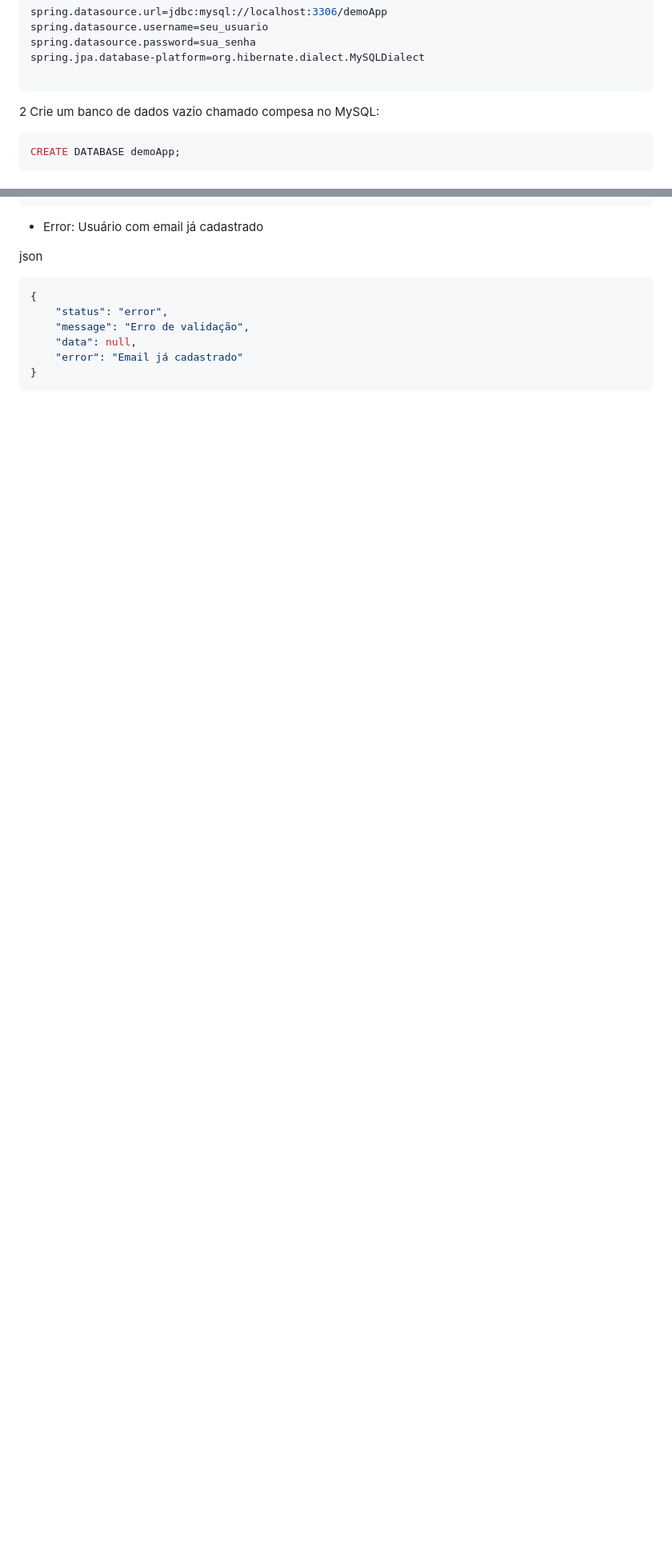
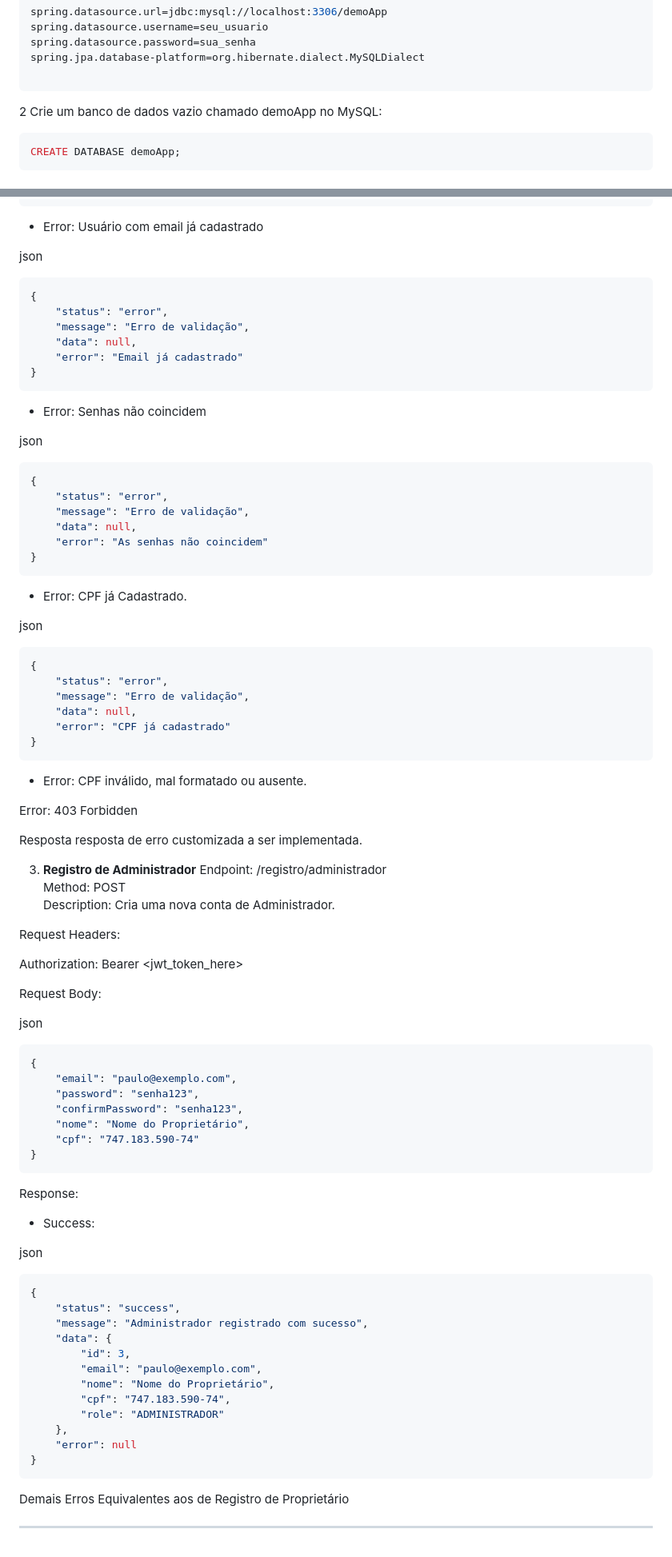
Before and after one commit to antoniopatricio22/TakeOFF_Squad45-2025.1, a Markdown page: demoApp/README.md, 2 parts joined by grey strips. Shown at 80% size. GitHub-like rendering; blank space fills up the shorter version.

Commit message:
update: readme(demoApp)

````diff
--- a/demoApp/README.md
+++ b/demoApp/README.md
@@ -49,7 +49,7 @@ spring.datasource.password=sua_senha
 spring.jpa.database-platform=org.hibernate.dialect.MySQLDialect
 
 ```
-2 Crie um banco de dados vazio chamado compesa no MySQL:
+2 Crie um banco de dados vazio chamado demoApp no MySQL:
 ```bash
 CREATE DATABASE demoApp;
 ```
@@ -223,3 +230,79 @@ json
     "error": "Email já cadastrado"
 }
 ```
+
+- Error: Senhas não coincidem
+
+json
+```bash
+{
+    "status": "error",
+    "message": "Erro de validação",
+    "data": null,
+    "error": "As senhas não coincidem"
+}
+```
+- Error: CPF já Cadastrado.
+
+json
+```bash
+{
+    "status": "error",
+    "message": "Erro de validação",
+    "data": null,
+    "error": "CPF já cadastrado"
+}
+```
+
+- Error: CPF inválido, mal formatado ou ausente.
+
+Error: 403 Forbidden
+
+Resposta resposta de erro customizada a ser implementada.
+
+3. **Registro de Administrador**
+Endpoint: /registro/administrador
+<br>Method: POST
+<br>Description: Cria uma nova conta de Administrador.
+
+
+Request Headers:
+
+Authorization: Bearer <jwt_token_here>
+
+Request Body:
+
+json
+```bash
+{
+    "email": "paulo@exemplo.com",
+    "password": "senha123",
+    "confirmPassword": "senha123",
+    "nome": "Nome do Proprietário",
+    "cpf": "747.183.590-74"
+}
+```
+
+Response:
+
+- Success:
+
+json
+```bash
+{
+    "status": "success",
+    "message": "Administrador registrado com sucesso",
+    "data": {
+        "id": 3,
+        "email": "paulo@exemplo.com",
+        "nome": "Nome do Proprietário",
+        "cpf": "747.183.590-74",
+        "role": "ADMINISTRADOR"
+    },
+    "error": null
+}
+```
+
+Demais Erros Equivalentes aos de Registro de Proprietário
+
+---
````
Also changed, not shown: other parts of demoApp/README.md (+17 -10 lines).
